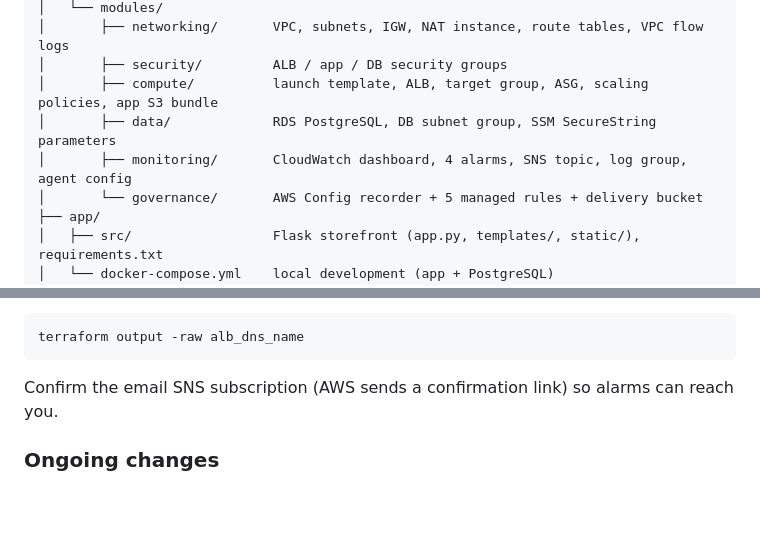
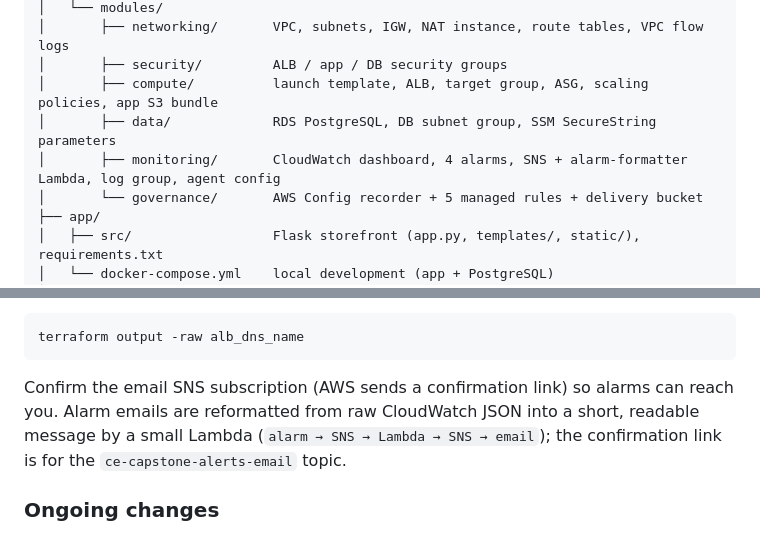
Before and after one commit to adnannooruddin21-hue/ce-capstone-ecommerce-platform, a Markdown page: README.md, 2 parts joined by grey strips. Drawn GitHub-style; blank space fills up the shorter version.

Commit message:
docs: document alarm-formatter Lambda and unencrypted alerts topic (#23)

````diff
--- a/README.md
+++ b/README.md
@@ -47,7 +47,7 @@ Full detail in [ARCHITECTURE.md](ARCHITECTURE.md).
 │       ├── security/         ALB / app / DB security groups
 │       ├── compute/          launch template, ALB, target group, ASG, scaling policies, app S3 bundle
 │       ├── data/             RDS PostgreSQL, DB subnet group, SSM SecureString parameters
-│       ├── monitoring/       CloudWatch dashboard, 4 alarms, SNS topic, log group, agent config
+│       ├── monitoring/       CloudWatch dashboard, 4 alarms, SNS + alarm-formatter Lambda, log group, agent config
 │       └── governance/       AWS Config recorder + 5 managed rules + delivery bucket
 ├── app/
 │   ├── src/                  Flask storefront (app.py, templates/, static/), requirements.txt
@@ -108,7 +108,9 @@ terraform output -raw alb_dns_name
 ```
 
 Confirm the email SNS subscription (AWS sends a confirmation link) so alarms
-can reach you.
+can reach you. Alarm emails are reformatted from raw CloudWatch JSON into a
+short, readable message by a small Lambda (`alarm → SNS → Lambda → SNS →
+email`); the confirmation link is for the `ce-capstone-alerts-email` topic.
 
 ### Ongoing changes
 
````
Also changed, not shown: ARCHITECTURE.md (+23 -2 lines), SECURITY.md (+5 -3 lines).
